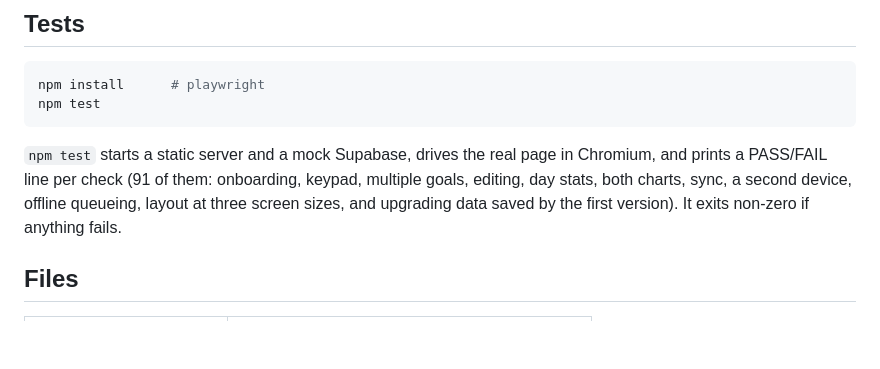
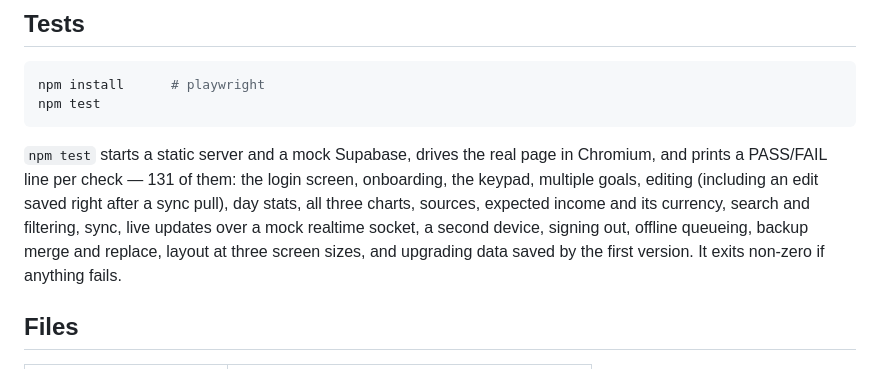
Before and after one commit to mayangabinet-create/Money-app, a Markdown page: README.md, the part around the change. Rendered like a GitHub page; blank space fills up the shorter version.

Commit message:
Bring the README's test description up to date
It still described the 91-check suite from two rounds ago.

Co-Authored-By: Claude Opus 5 <noreply@anthropic.com>
Claude-Session: https://claude.ai/code/session_01TjfVzYcJTQzkY2GTv2p8Ao

````diff
--- a/README.md
+++ b/README.md
@@ -120,10 +120,13 @@ npm test
 ```
 
 `npm test` starts a static server and a mock Supabase, drives the real page in
-Chromium, and prints a PASS/FAIL line per check (91 of them: onboarding, keypad,
-multiple goals, editing, day stats, both charts, sync, a second device, offline
-queueing, layout at three screen sizes, and upgrading data saved by the first
-version). It exits non-zero if anything fails.
+Chromium, and prints a PASS/FAIL line per check — 131 of them: the login screen,
+onboarding, the keypad, multiple goals, editing (including an edit saved right
+after a sync pull), day stats, all three charts, sources, expected income and its
+currency, search and filtering, sync, live updates over a mock realtime socket, a
+second device, signing out, offline queueing, backup merge and replace, layout at
+three screen sizes, and upgrading data saved by the first version. It exits
+non-zero if anything fails.
 
 ## Files
 
````
